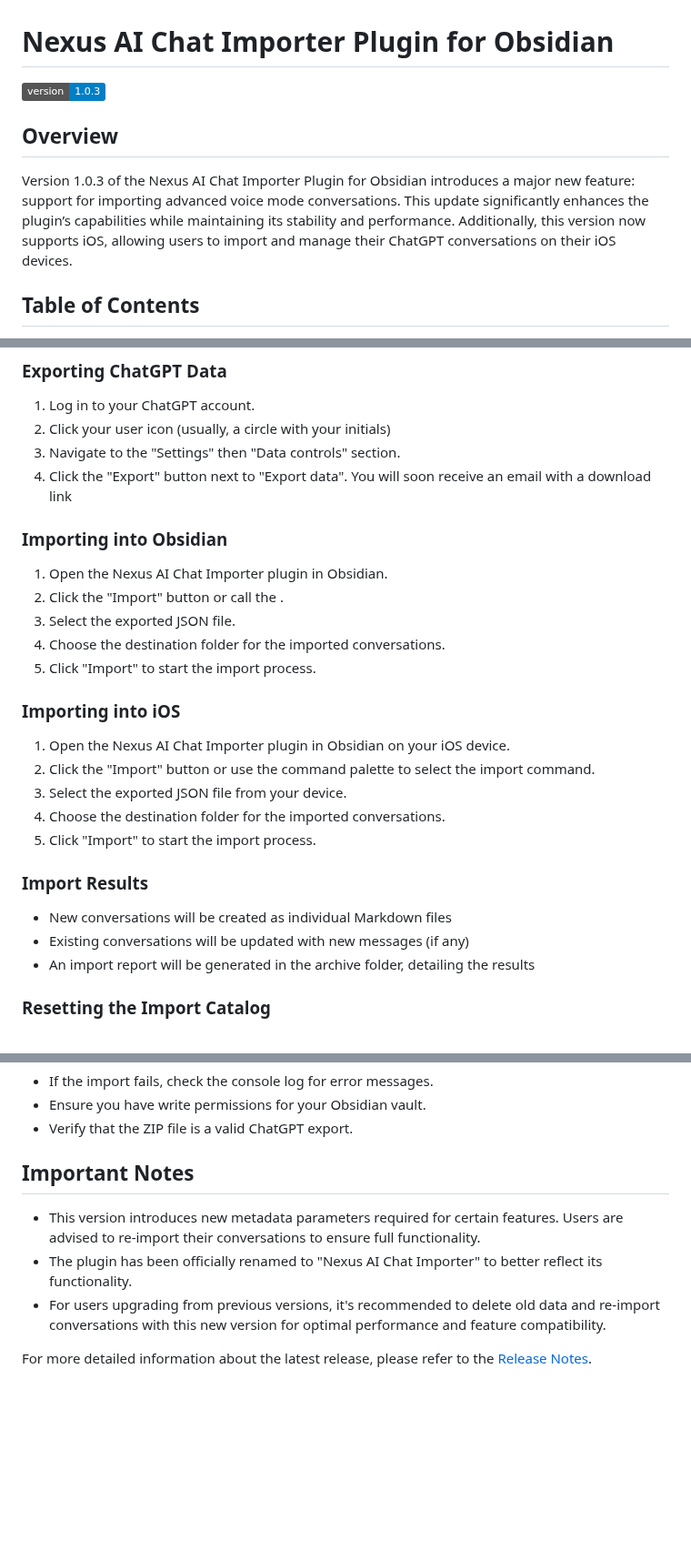
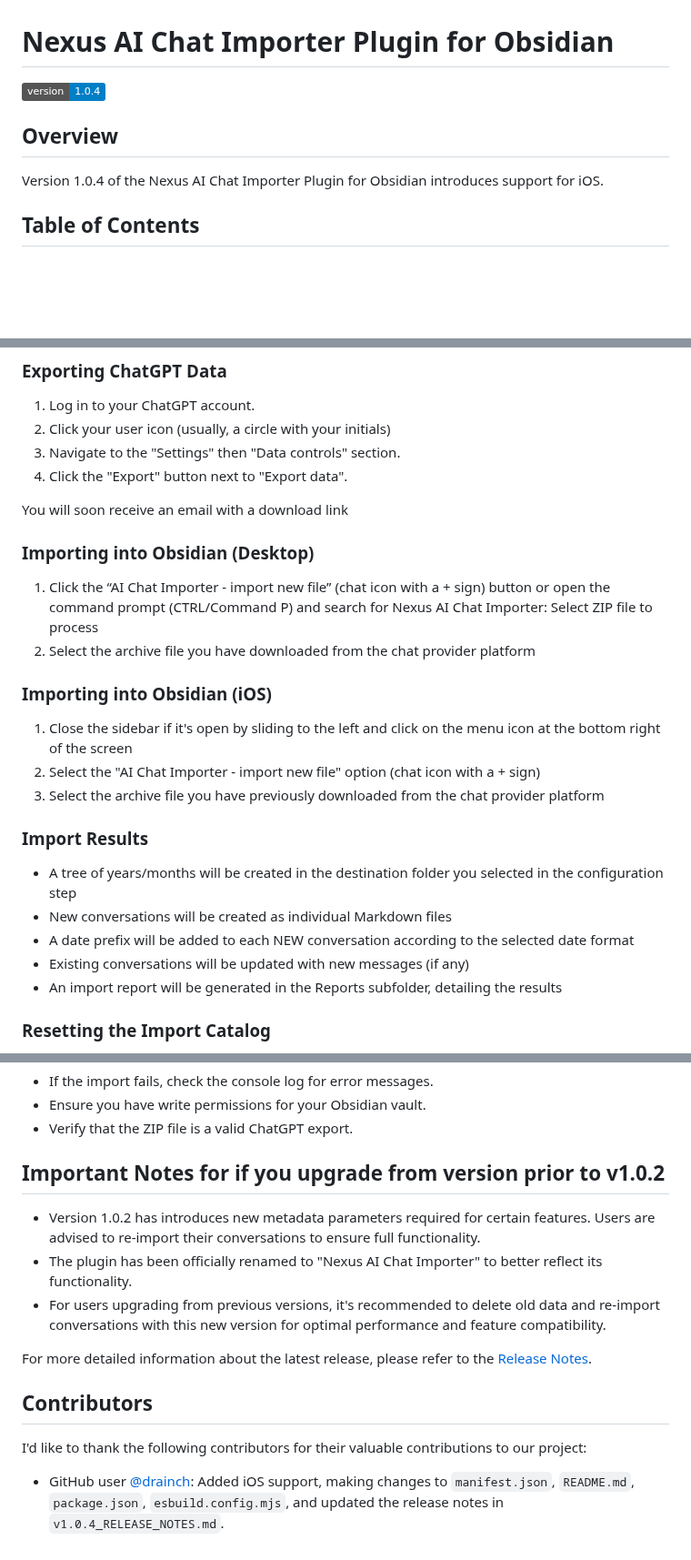
Before and after one commit to Superkikim/nexus-ai-chat-importer, a Markdown page: README.md, 3 parts joined by grey strips. Shown at 91% size. GitHub-like rendering; badges without logos; blank space fills up the shorter version.

Commit message:
Updating documentation Adding credits to contributor Clarifying import process and result

```diff
--- a/README.md
+++ b/README.md
@@ -1,10 +1,10 @@
 # Nexus AI Chat Importer Plugin for Obsidian
 
-![Version](https://img.shields.io/badge/version-1.0.3-blue)
+![Version](https://img.shields.io/badge/version-1.0.4-blue)
 
 ## Overview
 
-Version 1.0.3 of the Nexus AI Chat Importer Plugin for Obsidian introduces a major new feature: support for importing advanced voice mode conversations. This update significantly enhances the plugin’s capabilities while maintaining its stability and performance. Additionally, this version now supports iOS, allowing users to import and manage their ChatGPT conversations on their iOS devices.
+Version 1.0.4 of the Nexus AI Chat Importer Plugin for Obsidian introduces support for iOS.
 
 ## Table of Contents
 
@@ -81,29 +80,26 @@ The plugin allows you to seamlessly import your AI chat conversations from expor
 1. Log in to your ChatGPT account.
 2. Click your user icon (usually, a circle with your initials)
 3. Navigate to the "Settings" then "Data controls" section.
-4. Click the "Export" button next to "Export data". You will soon receive an email with a download link
+4. Click the "Export" button next to "Export data".
 
-### Importing into Obsidian
+You will soon receive an email with a download link
 
-1. Open the Nexus AI Chat Importer plugin in Obsidian.
-2. Click the "Import" button or call the .
-3. Select the exported JSON file.
-4. Choose the destination folder for the imported conversations.
-5. Click "Import" to start the import process.
+### Importing into Obsidian (Desktop)
+1. Click the “AI Chat Importer - import new file” (chat icon with a + sign) button or open the command prompt (CTRL/Command P) and search for Nexus AI Chat Importer: Select ZIP file to process
+2. Select the archive file you have downloaded from the chat provider platform
 
-### Importing into iOS
-
-1. Open the Nexus AI Chat Importer plugin in Obsidian on your iOS device.
-2. Click the "Import" button or use the command palette to select the import command.
-3. Select the exported JSON file from your device.
-4. Choose the destination folder for the imported conversations.
-5. Click "Import" to start the import process.
+### Importing into Obsidian (iOS)
+1. Close the sidebar if it's open by sliding to the left and click on the menu icon at the bottom right of the screen
+2. Select the "AI Chat Importer - import new file" option (chat icon with a + sign)
+3. Select the archive file you have previously downloaded from the chat provider platform
 
 ### Import Results
 
+-   A tree of years/months will be created in the destination folder you selected in the configuration step
 -   New conversations will be created as individual Markdown files
+-   A date prefix will be added to each NEW conversation according to the selected date format
 -   Existing conversations will be updated with new messages (if any)
--   An import report will be generated in the archive folder, detailing the results
+-   An import report will be generated in the Reports subfolder, detailing the results
 
 ### Resetting the Import Catalog
 
@@ -140,10 +136,16 @@ By clicking the note title, you will be directed to the original conversation we
 -   Ensure you have write permissions for your Obsidian vault.
 -   Verify that the ZIP file is a valid ChatGPT export.
 
-## Important Notes
+## Important Notes for if you upgrade from version prior to v1.0.2
 
--   This version introduces new metadata parameters required for certain features. Users are advised to re-import their conversations to ensure full functionality.
+-   Version 1.0.2 has introduces new metadata parameters required for certain features. Users are advised to re-import their conversations to ensure full functionality.
 -   The plugin has been officially renamed to "Nexus AI Chat Importer" to better reflect its functionality.
 -   For users upgrading from previous versions, it's recommended to delete old data and re-import conversations with this new version for optimal performance and feature compatibility.
 
-For more detailed information about the latest release, please refer to the [Release Notes](https://github.com/Superkikim/nexus-ai-chat-importer/blob/v1.0.2/v1.0.2_RELEASE_NOTES.md).
+For more detailed information about the latest release, please refer to the [Release Notes](v1.0.4_RELEASE_NOTES.md).
+
+## Contributors
+
+I'd like to thank the following contributors for their valuable contributions to our project:
+
+* GitHub user [@drainch](https://github.com/drainch): Added iOS support, making changes to `manifest.json`, `README.md`, `package.json`, `esbuild.config.mjs`, and updated the release notes in `v1.0.4_RELEASE_NOTES.md`.
```
Also changed, not shown: other parts of README.md (+1 -2 lines).
